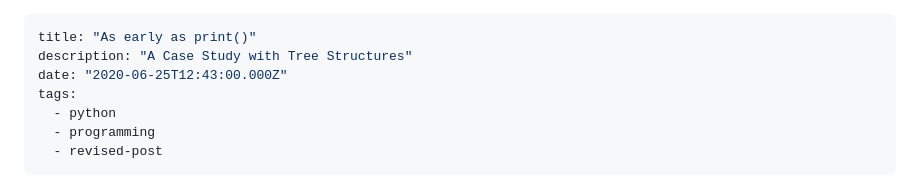
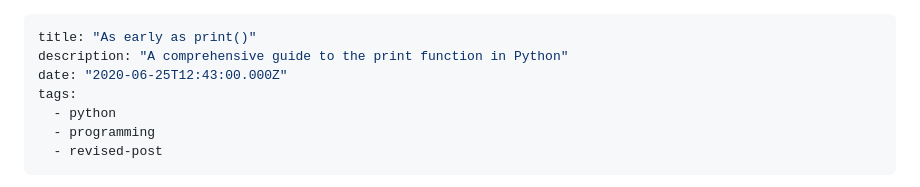
Before and after one commit to rubbieKelvin/rubbie-portfolio, a Markdown page: content/blog/2.as-early-as-print.md, the part around the change. GitHub-like rendering.

```diff
--- a/content/blog/2.as-early-as-print.md
+++ b/content/blog/2.as-early-as-print.md
@@ -1,6 +1,6 @@
 ---
 title: "As early as print()"
-description: "A Case Study with Tree Structures"
+description: "A comprehensive guide to the print function in Python"
 date: "2020-06-25T12:43:00.000Z"
 tags:
   - python
```
Also changed, not shown: content/blog/1.tips-to-help-you-write-clean-python-scripts.md (+1 -1 lines).
